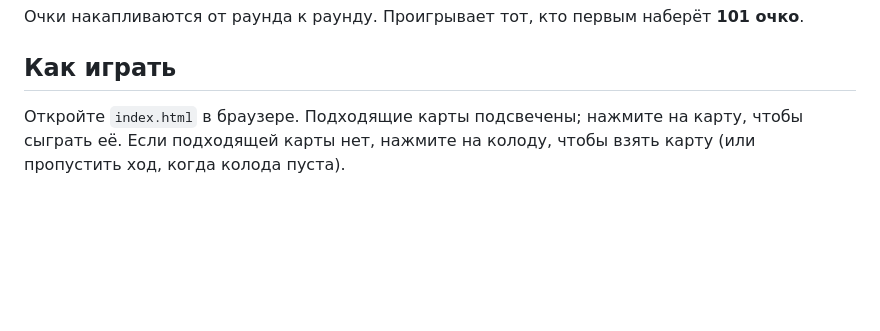
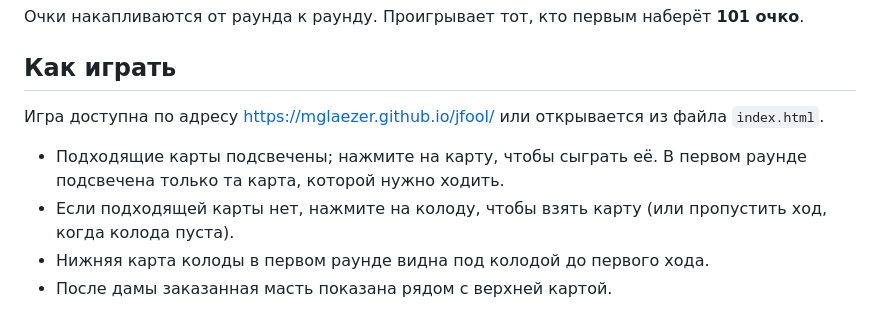
Before and after one commit to mglaezer/jfool, a Markdown page: RULES.md, the part around the change. Rendered like a GitHub page; blank space fills up the shorter version.

Commit message:
RULES.md: how to play, current screen elements
Claude-Session: https://claude.ai/code/session_01ViasdHiqyzY5hk4x6nQhTx

```diff
--- a/RULES.md
+++ b/RULES.md
@@ -40,4 +40,9 @@
 
 ## Как играть
 
-Откройте `index.html` в браузере. Подходящие карты подсвечены; нажмите на карту, чтобы сыграть её. Если подходящей карты нет, нажмите на колоду, чтобы взять карту (или пропустить ход, когда колода пуста).
+Игра доступна по адресу https://mglaezer.github.io/jfool/ или открывается из файла `index.html`.
+
+- Подходящие карты подсвечены; нажмите на карту, чтобы сыграть её. В первом раунде подсвечена только та карта, которой нужно ходить.
+- Если подходящей карты нет, нажмите на колоду, чтобы взять карту (или пропустить ход, когда колода пуста).
+- Нижняя карта колоды в первом раунде видна под колодой до первого хода.
+- После дамы заказанная масть показана рядом с верхней картой.
```
